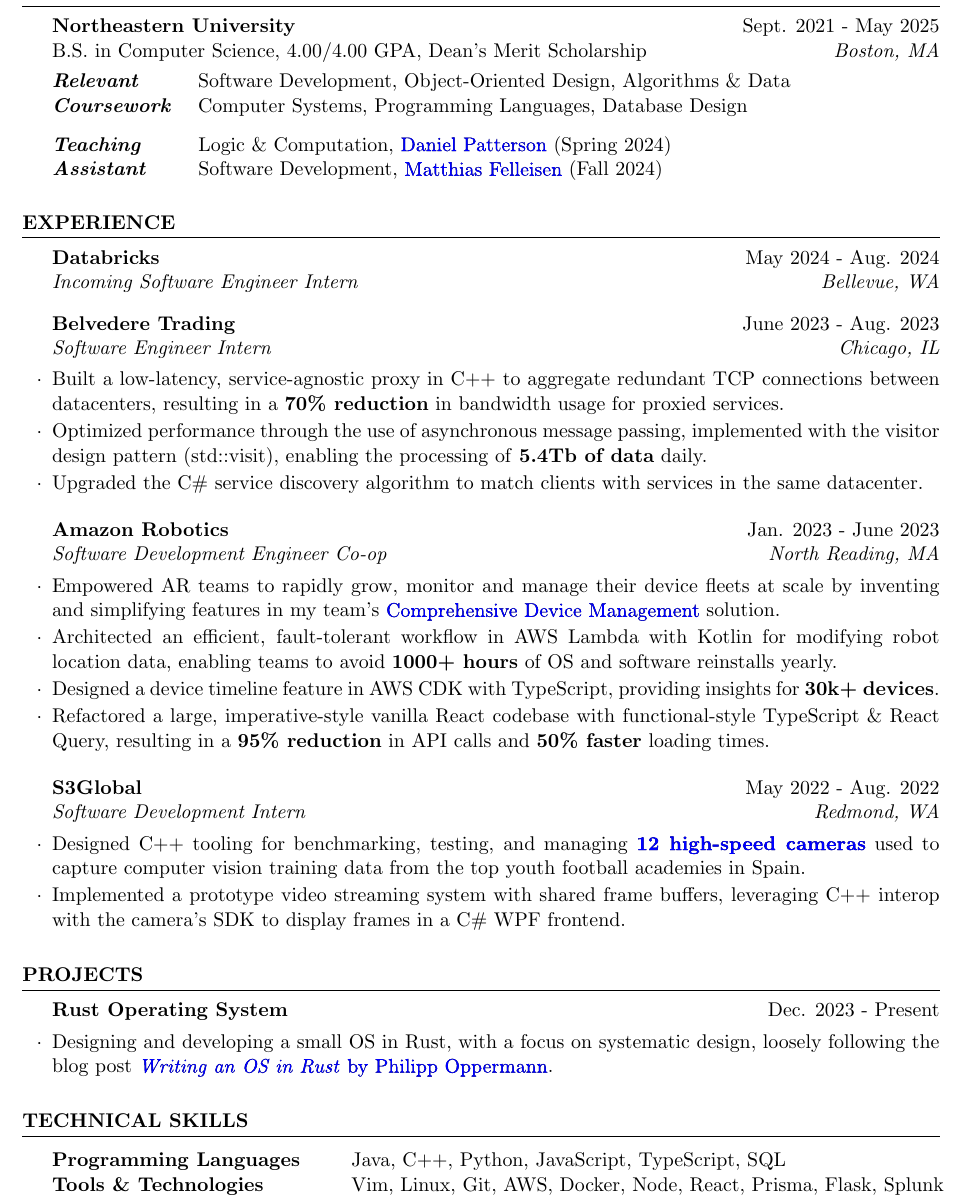
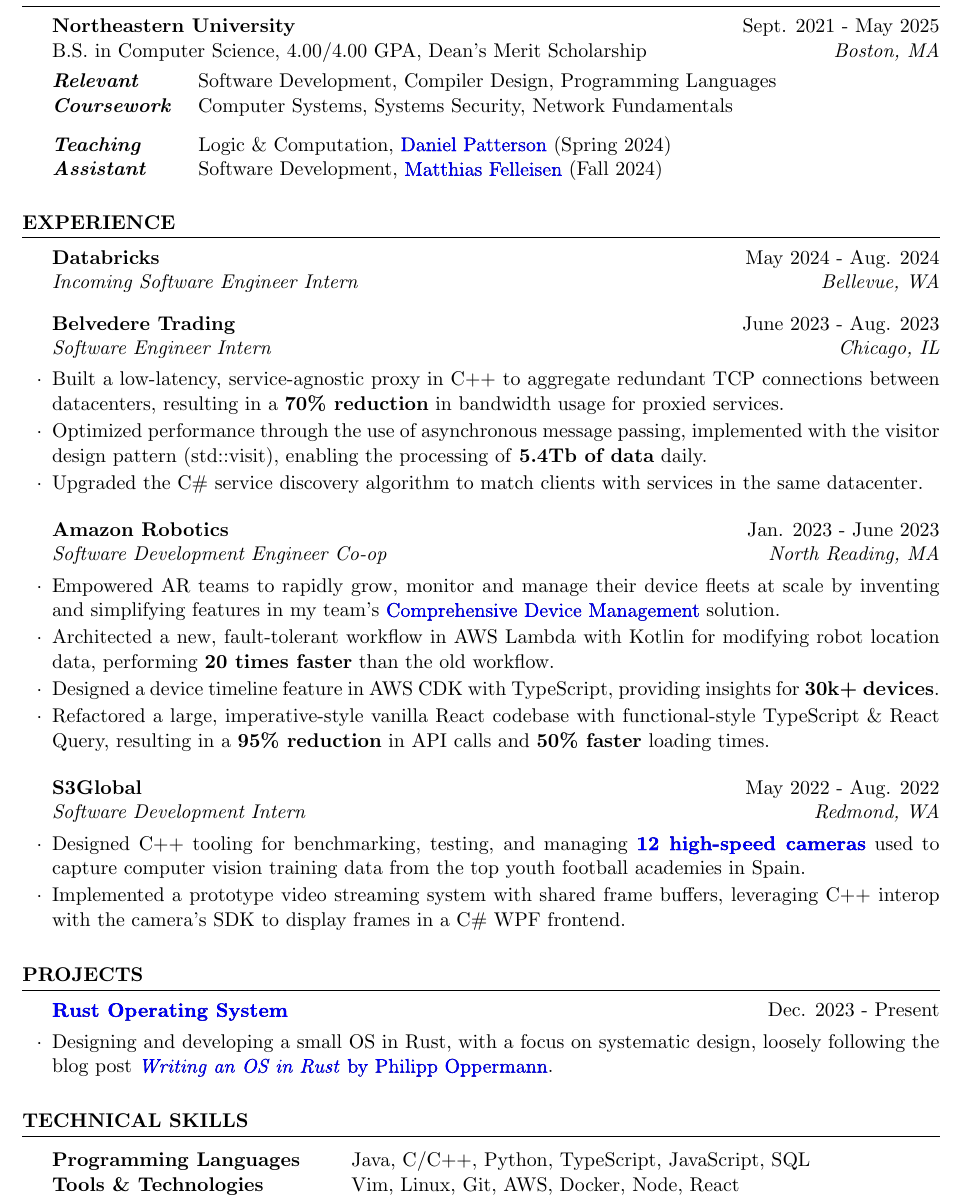
Before and after one commit to lukejianu/resume, a LaTeX CV (LukeJianu_Resume.tex): part of the page, cut so that both start at the same text. Compiled offline with pdfLaTeX.

Commit message:
feat: update resume

```diff
--- a/LukeJianu_Resume.tex
+++ b/LukeJianu_Resume.tex
@@ -21,8 +21,8 @@
     \begin{rSubsection}{Northeastern University}{Sept. 2021 - May 2025}
       {\normalfont B.S. in Computer Science, 4.00/4.00 GPA, Dean's Merit Scholarship}{Boston, MA}
       \begin{tabular}{ @{} >{\bfseries}l @{\hspace{3ex}} l }
-          \emph{Relevant} & Software Development, Object-Oriented Design, Algorithms \& Data \\
-          \emph{Coursework} & Computer Systems, Programming Languages, Database Design \\
+          \emph{Relevant} & Software Development, Compiler Design, Programming Languages \\
+          \emph{Coursework} & Computer Systems, Systems Security, Network Fundamentals \\
       \end{tabular}
 
       \begin{tabular}{ @{} >{\bfseries}l @{\hspace{6ex}} l }
@@ -50,8 +50,8 @@
       \item Empowered AR teams to rapidly grow, monitor and manage their device fleets at scale by inventing and simplifying
         features in my team's
         \href{https://www.allthingsdistributed.com/2021/07/amazon-robotics-on-aws.html}{Comprehensive Device Management} solution.
-      \item Architected an efficient, fault-tolerant workflow in AWS Lambda with Kotlin for modifying
-        robot location data, enabling teams to avoid \textbf{1000+ hours} of OS and software reinstalls yearly.
+      \item Architected a new, fault-tolerant workflow in AWS Lambda with Kotlin for modifying
+        robot location data, performing \textbf{20 times faster} than the old workflow.
       \item Designed a device timeline feature in AWS CDK with TypeScript, providing insights for \textbf{30k+ devices}.
       \item Refactored a large, imperative-style vanilla React codebase with functional-style
         TypeScript \& React Query, resulting in a \textbf{95\% reduction} in API calls and \textbf{50\% faster} loading times.
@@ -68,7 +68,7 @@
   \end{rSection}
  \begin{rSection}{Projects}
 
-   \begin{rSubsection}{Rust Operating System}{Dec. 2023 - Present}{}{}
+   \begin{rSubsection}{{\href{https://www.lukejianu.com/small-rust-os/}{Rust Operating System}}}{Dec. 2023 - Present}{}{}
    \item Designing and developing a small OS in Rust, with a focus on systematic design, loosely
      following the blog post \href{https://os.phil-opp.com/}{\emph{Writing an OS in Rust} by Philipp Oppermann}.
     \end{rSubsection}
@@ -77,8 +77,8 @@
 
   \begin{rSection}{Technical Skills}
     \begin{tabular}{ @{} >{\bfseries}l @{\hspace{6ex}} l }
-      Programming Languages & Java, C++, Python, JavaScript, TypeScript, SQL \\
-      Tools \& Technologies & Vim, Linux, Git, AWS, Docker, Node, React, Prisma, Flask, Splunk
+      Programming Languages & Java, C/C++, Python, TypeScript, JavaScript, SQL \\
+      Tools \& Technologies & Vim, Linux, Git, AWS, Docker, Node, React
     \end{tabular}
   \end{rSection}
 
```
